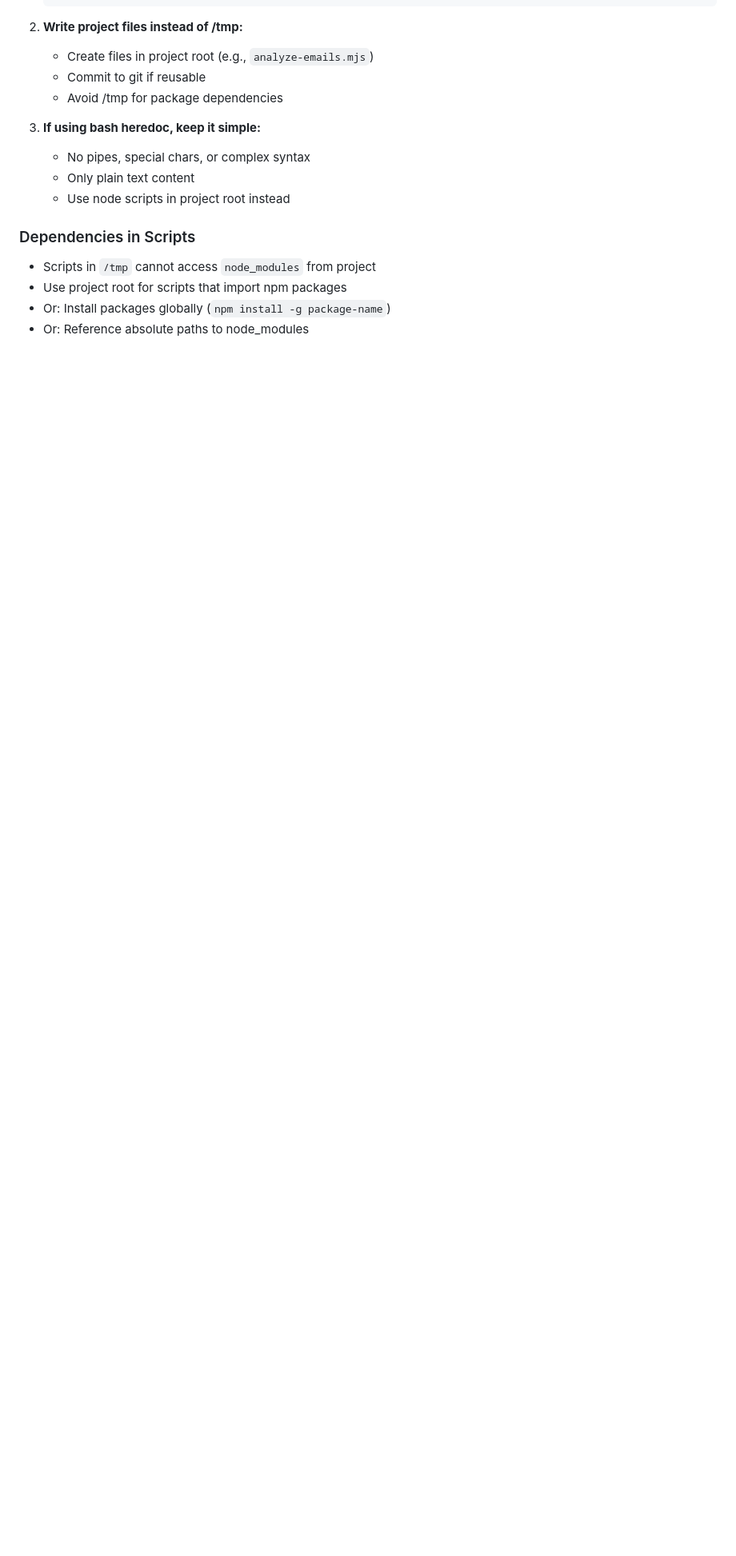
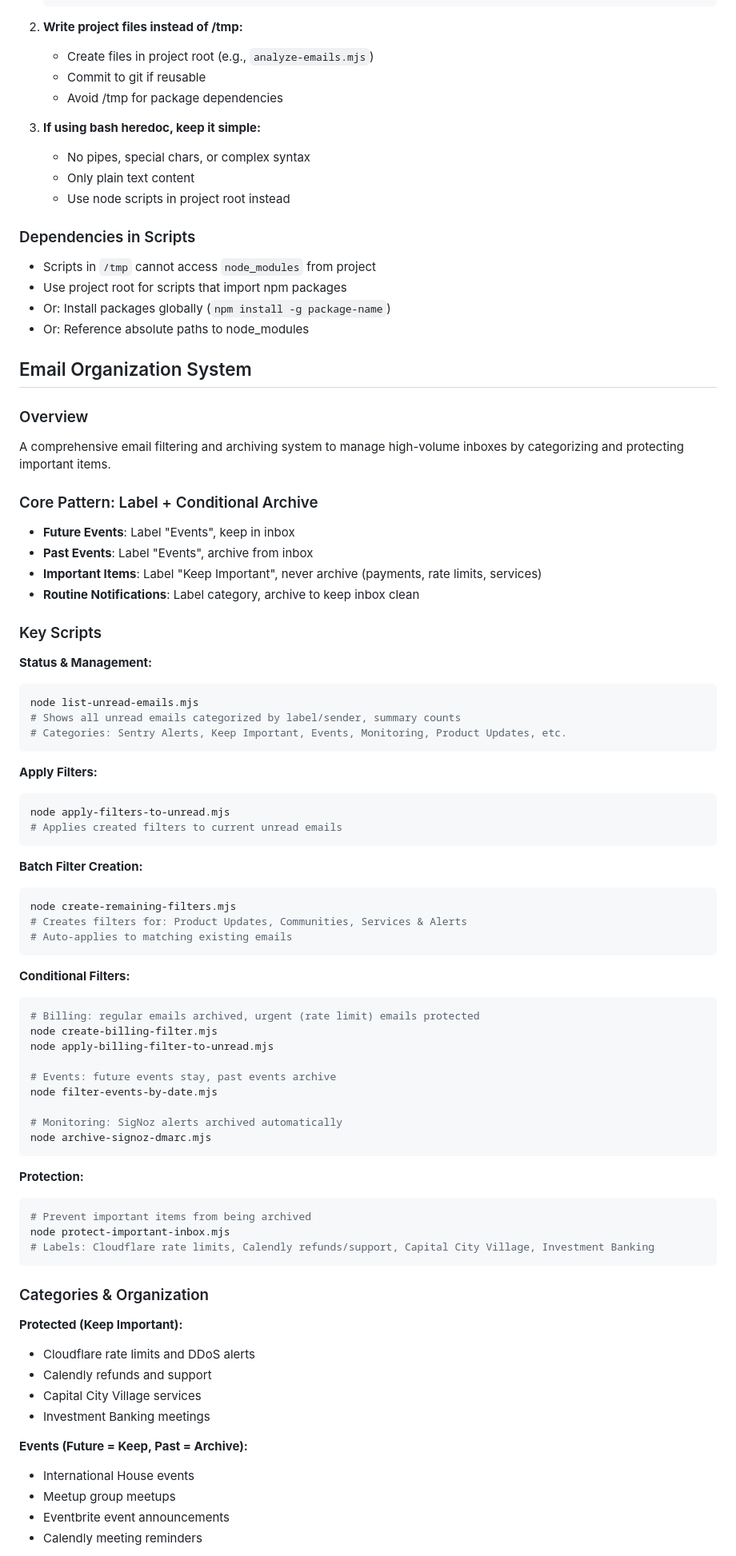
Before and after one commit to integritystudio/bot-army-google-calendar-mcp, a Markdown page: CLAUDE.md, the part around one of its changes. Shown at 80% size. Drawn GitHub-style; blank space fills up the shorter version.

````diff
--- a/CLAUDE.md
+++ b/CLAUDE.md
@@ -153,3 +153,71 @@ EOF
 - Use project root for scripts that import npm packages
 - Or: Install packages globally (`npm install -g package-name`)
 - Or: Reference absolute paths to node_modules
+
+## Email Organization System
+
+### Overview
+A comprehensive email filtering and archiving system to manage high-volume inboxes by categorizing and protecting important items.
+
+### Core Pattern: Label + Conditional Archive
+- **Future Events**: Label "Events", keep in inbox
+- **Past Events**: Label "Events", archive from inbox
+- **Important Items**: Label "Keep Important", never archive (payments, rate limits, services)
+- **Routine Notifications**: Label category, archive to keep inbox clean
+
+### Key Scripts
+
+**Status & Management:**
+```bash
+node list-unread-emails.mjs
+# Shows all unread emails categorized by label/sender, summary counts
+# Categories: Sentry Alerts, Keep Important, Events, Monitoring, Product Updates, etc.
+```
+
+**Apply Filters:**
+```bash
+node apply-filters-to-unread.mjs
+# Applies created filters to current unread emails
+```
+
+**Batch Filter Creation:**
+```bash
+node create-remaining-filters.mjs
+# Creates filters for: Product Updates, Communities, Services & Alerts
+# Auto-applies to matching existing emails
+```
+
+**Conditional Filters:**
+```bash
+# Billing: regular emails archived, urgent (rate limit) emails protected
+node create-billing-filter.mjs
+node apply-billing-filter-to-unread.mjs
+
+# Events: future events stay, past events archive
+node filter-events-by-date.mjs
+
+# Monitoring: SigNoz alerts archived automatically
+node archive-signoz-dmarc.mjs
+```
+
+**Protection:**
+```bash
+# Prevent important items from being archived
+node protect-important-inbox.mjs
+# Labels: Cloudflare rate limits, Calendly refunds/support, Capital City Village, Investment Banking
+```
+
+### Categories & Organization
+
+**Protected (Keep Important):**
+- Cloudflare rate limits and DDoS alerts
+- Calendly refunds and support
+- Capital City Village services
+- Investment Banking meetings
+
+**Events (Future = Keep, Past = Archive):**
+- International House events
+- Meetup group meetups
+- Eventbrite event announcements
+- Calendly meeting reminders
+
````
Also changed, not shown: other parts of CLAUDE.md (+35 -0 lines), README.md (+31 -0 lines).
